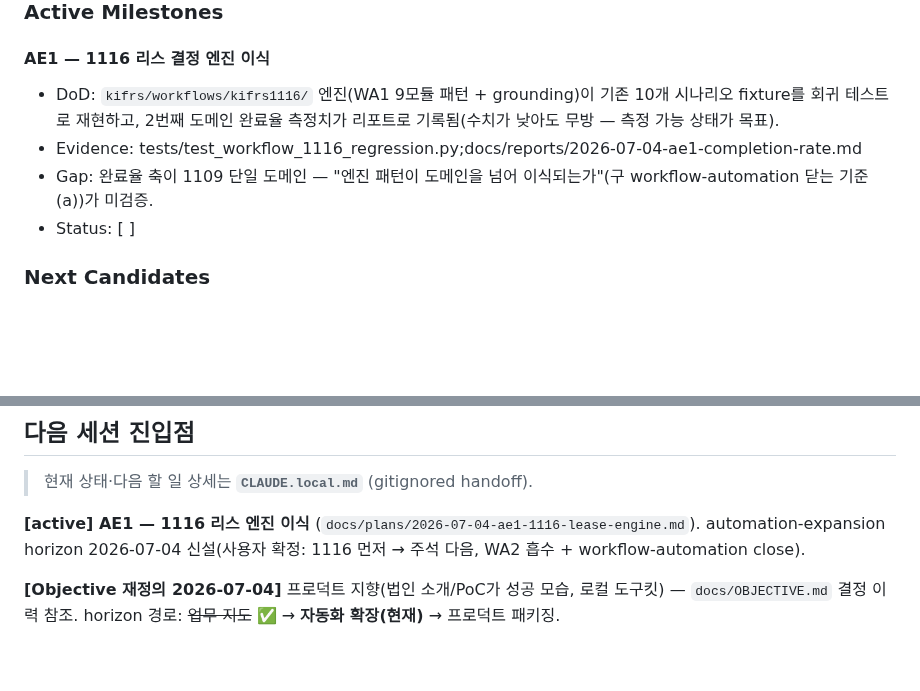
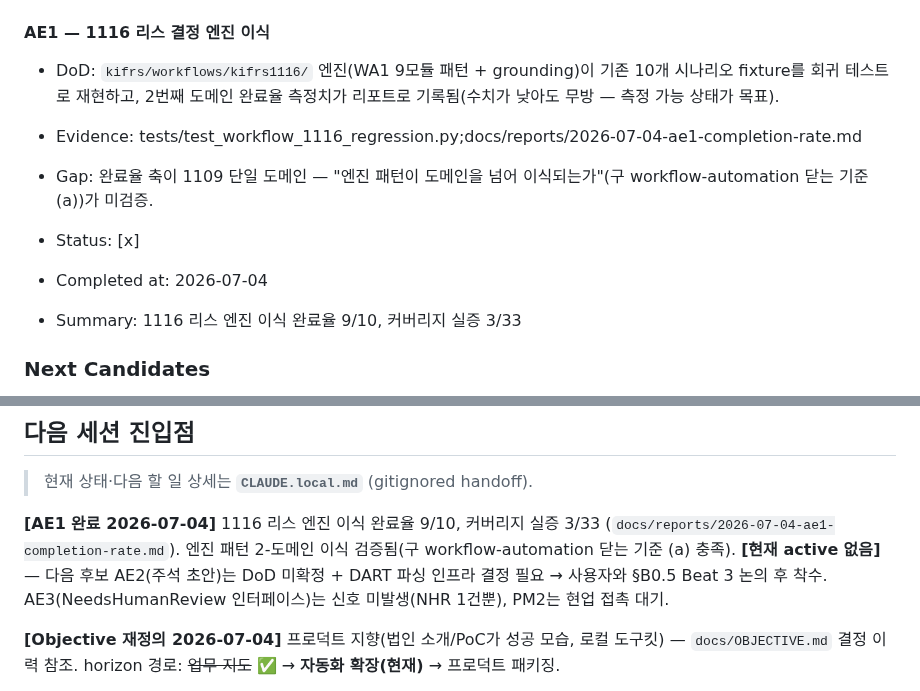
Before and after one commit to lumatic2/kifrs-rag, a Markdown page: ROADMAP.md, 2 parts joined by grey strips. GitHub-like rendering; blank space fills up the shorter version.

Commit message:
docs(roadmap): AE1 완료 마킹 -- 9/10, active 0, AE2는 Beat 3 대기
Co-Authored-By: Claude Fable 5 <noreply@anthropic.com>

```diff
--- a/ROADMAP.md
+++ b/ROADMAP.md
@@ -40,8 +40,10 @@ K-IFRS 기준서를 프로그램적으로 조회할 공식 API/MCP 부재. 빅4
 - DoD: `kifrs/workflows/kifrs1116/` 엔진(WA1 9모듈 패턴 + grounding)이 기존 10개 시나리오 fixture를 회귀 테스트로 재현하고, 2번째 도메인 완료율 측정치가 리포트로 기록됨(수치가 낮아도 무방 — 측정 가능 상태가 목표).
 - Evidence: tests/test_workflow_1116_regression.py;docs/reports/2026-07-04-ae1-completion-rate.md
 - Gap: 완료율 축이 1109 단일 도메인 — "엔진 패턴이 도메인을 넘어 이식되는가"(구 workflow-automation 닫는 기준 (a))가 미검증.
-- Status: [ ]
+- Status: [x]
 
+- Completed at: 2026-07-04
+- Summary: 1116 리스 엔진 이식 완료율 9/10, 커버리지 실증 3/33
 ### Next Candidates
 - AE2 — B5 주석(공시) 초안 생성 파일럿 (1116 리스 주석 1개 도메인, DART 대사) — AE1 완료 후 §B0.5 Beat 3로 DoD 확정
 - AE3 — NeedsHumanReview 명시 인터페이스 (구 WA3 이관, signal-triggered)
@@ -78,7 +80,7 @@ K-IFRS 기준서를 프로그램적으로 조회할 공식 API/MCP 부재. 빅4
 
 > 현재 상태·다음 할 일 상세는 **`CLAUDE.local.md`** (gitignored handoff).
 
-**[active] AE1 — 1116 리스 엔진 이식** (`docs/plans/2026-07-04-ae1-1116-lease-engine.md`). automation-expansion horizon 2026-07-04 신설(사용자 확정: 1116 먼저 → 주석 다음, WA2 흡수 + workflow-automation close).
+**[AE1 완료 2026-07-04]** 1116 리스 엔진 이식 완료율 9/10, 커버리지 실증 3/33 (`docs/reports/2026-07-04-ae1-completion-rate.md`). 엔진 패턴 2-도메인 이식 검증됨(구 workflow-automation 닫는 기준 (a) 충족). **[현재 active 없음]** — 다음 후보 AE2(주석 초안)는 DoD 미확정 + DART 파싱 인프라 결정 필요 → 사용자와 §B0.5 Beat 3 논의 후 착수. AE3(NeedsHumanReview 인터페이스)는 신호 미발생(NHR 1건뿐), PM2는 현업 접촉 대기.
 
 **[Objective 재정의 2026-07-04]** 프로덕트 지향(법인 소개/PoC가 성공 모습, 로컬 도구킷) — `docs/OBJECTIVE.md` 결정 이력 참조. horizon 경로: ~~업무 지도~~ ✅ → **자동화 확장(현재)** → 프로덕트 패키징.
 
```
Also changed, not shown: other parts of ROADMAP.md (+1 -1 lines).
